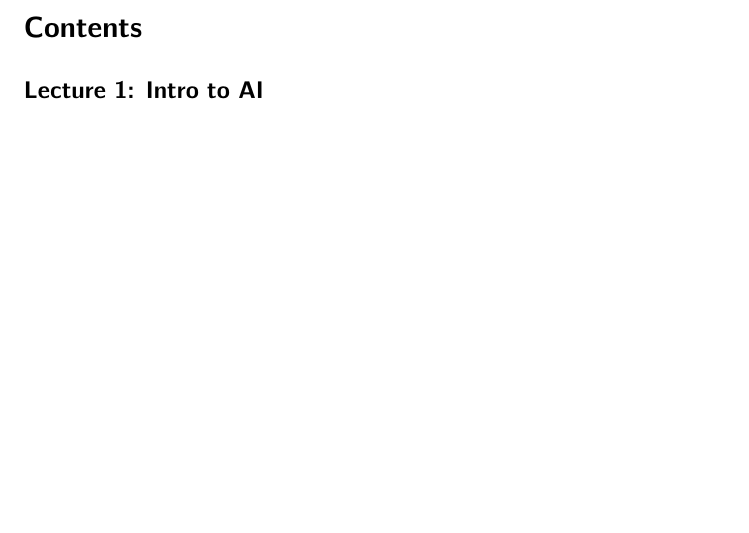
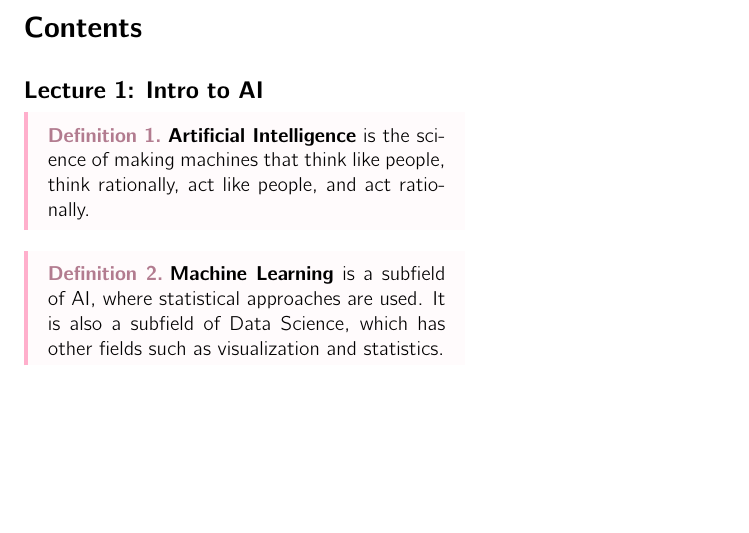
Before and after one commit to raybbian/notes-nook, a LaTeX document (notes/bachelor-1/semester-2/cs-3600/master.tex, which reads notes/bachelor-1/semester-2/cs-3600/lec_01.tex): part of the page, cut so that both start at the same text. Compiled offline with pdfLaTeX.

Commit message:
automated note sync

```diff
--- a/notes/bachelor-1/semester-2/cs-3600/lec_01.tex
+++ b/notes/bachelor-1/semester-2/cs-3600/lec_01.tex
@@ -1 +1,9 @@
 \lecture{1}{Tue 09 Jan 2024 11:02}{Intro to AI}
+
+\begin{definition}
+	\textbf{Artificial Intelligence} is the science of making machines that think like people, think rationally, act like people, and act rationally.
+\end{definition}
+
+\begin{definition}
+	\textbf{Machine Learning} is a subfield of AI, where statistical approaches are used. It is also a subfield of Data Science, which has other fields such as visualization and statistics.
+\end{definition}
```
Also changed, not shown: notes/timestamp.txt (+1 -1 lines), notes/bachelor-1/semester-2/cs-3600/master.pdf, 5 other files.
